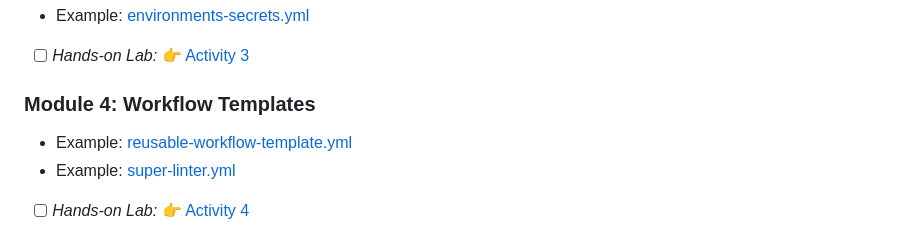
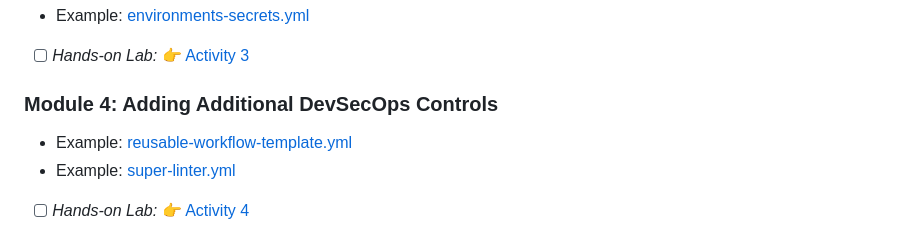
Before and after one commit to devopsshield/devsecops-workshop, a Markdown page: README.md, the part around the change. Rendered like a GitHub page.

```diff
--- a/README.md
+++ b/README.md
@@ -18,7 +18,7 @@ Initially presented at [DevOps Days Montreal 2024](https://devopsdays.org/events
 - Example: [environments-secrets.yml](/.github/workflows/environments-secrets.yml)
 - [ ] _Hands-on Lab:_ :point_right: [Activity 3](/labs/lab03.md)
 
-### Module 4: Workflow Templates
+### Module 4: Adding Additional DevSecOps Controls
 - Example: [reusable-workflow-template.yml](/.github/workflows/reusable-workflow-template.yml)
 - Example: [super-linter.yml](/.github/workflows/super-linter.yml)
 - [ ] _Hands-on Lab:_ :point_right: [Activity 4](/labs/lab04.md)
```
